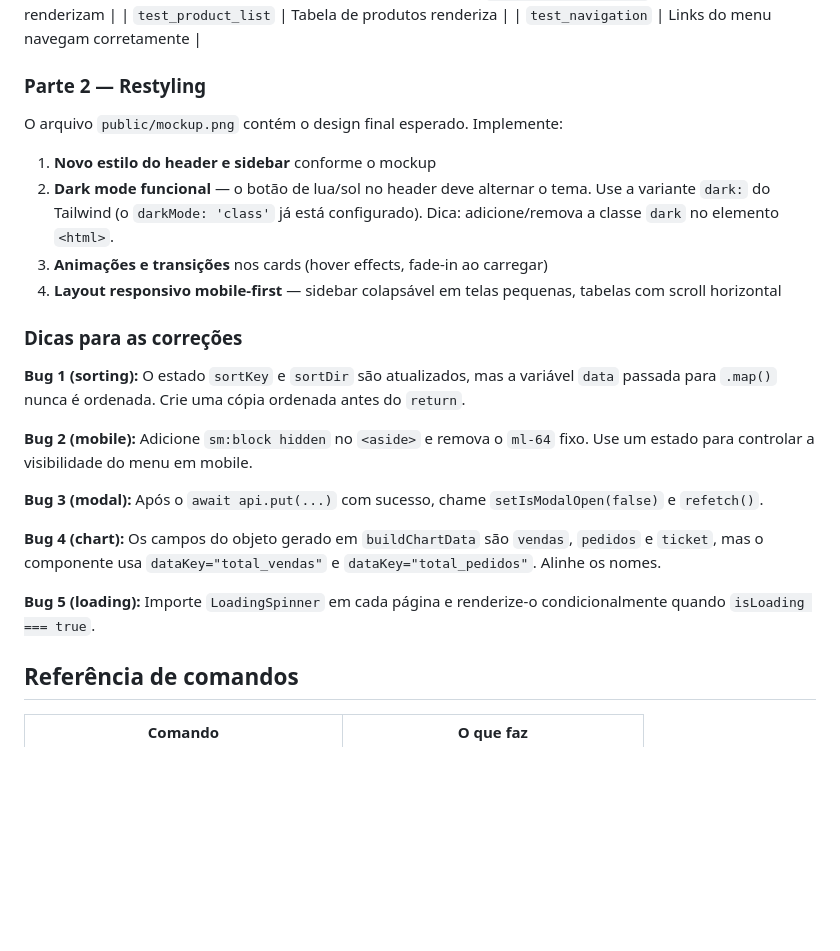
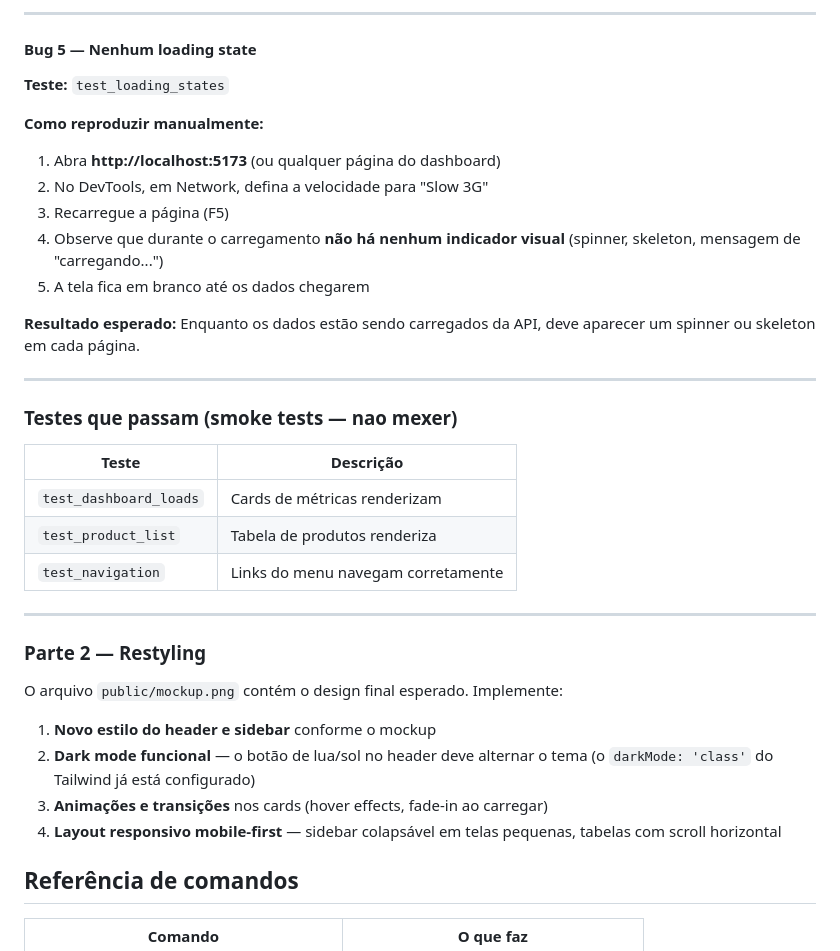
Before and after one commit to danilo-pimentel/workshop_esales, a Markdown page: 02-dashboard-frontend/README.md, the part around one of its changes. Drawn GitHub-style; blank space fills up the shorter version.

```diff
--- a/02-dashboard-frontend/README.md
+++ b/02-dashboard-frontend/README.md
@@ -77,29 +131,38 @@ Testes que **passam** (smoke tests):
+---
+
+#### Bug 5 — Nenhum loading state
+
+**Teste:** `test_loading_states`
+
+**Como reproduzir manualmente:**
+1. Abra **http://localhost:5173** (ou qualquer página do dashboard)
+2. No DevTools, em Network, defina a velocidade para "Slow 3G"
+3. Recarregue a página (F5)
+4. Observe que durante o carregamento **não há nenhum indicador visual** (spinner, skeleton, mensagem de "carregando...")
+5. A tela fica em branco até os dados chegarem
+
+**Resultado esperado:** Enquanto os dados estão sendo carregados da API, deve aparecer um spinner ou skeleton em cada página.
+
+---
+
+### Testes que **passam** (smoke tests — nao mexer)
+
 | Teste | Descrição |
 |---|---|
 | `test_dashboard_loads` | Cards de métricas renderizam |
 | `test_product_list` | Tabela de produtos renderiza |
 | `test_navigation` | Links do menu navegam corretamente |
 
+---
+
 ### Parte 2 — Restyling
 
 O arquivo `public/mockup.png` contém o design final esperado. Implemente:
 
 1. **Novo estilo do header e sidebar** conforme o mockup
-2. **Dark mode funcional** — o botão de lua/sol no header deve alternar o tema. Use a variante `dark:` do Tailwind (o `darkMode: 'class'` já está configurado). Dica: adicione/remova a classe `dark` no elemento `<html>`.
+2. **Dark mode funcional** — o botão de lua/sol no header deve alternar o tema (o `darkMode: 'class'` do Tailwind já está configurado)
 3. **Animações e transições** nos cards (hover effects, fade-in ao carregar)
 4. **Layout responsivo mobile-first** — sidebar colapsável em telas pequenas, tabelas com scroll horizontal
-
-### Dicas para as correções
-
-**Bug 1 (sorting):** O estado `sortKey` e `sortDir` são atualizados, mas a variável `data` passada para `.map()` nunca é ordenada. Crie uma cópia ordenada antes do `return`.
-
-**Bug 2 (mobile):** Adicione `sm:block hidden` no `<aside>` e remova o `ml-64` fixo. Use um estado para controlar a visibilidade do menu em mobile.
-
-**Bug 3 (modal):** Após o `await api.put(...)` com sucesso, chame `setIsModalOpen(false)` e `refetch()`.
-
-**Bug 4 (chart):** Os campos do objeto gerado em `buildChartData` são `vendas`, `pedidos` e `ticket`, mas o componente usa `dataKey="total_vendas"` e `dataKey="total_pedidos"`. Alinhe os nomes.
-
-**Bug 5 (loading):** Importe `LoadingSpinner` em cada página e renderize-o condicionalmente quando `isLoading === true`.
 
 ## Referência de comandos
 
```
Also changed, not shown: other parts of 02-dashboard-frontend/README.md (+64 -10 lines).
